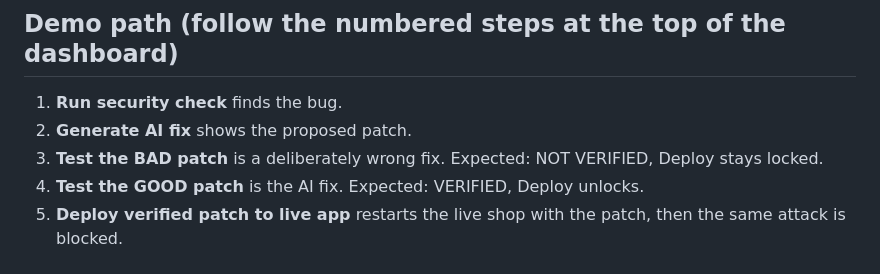
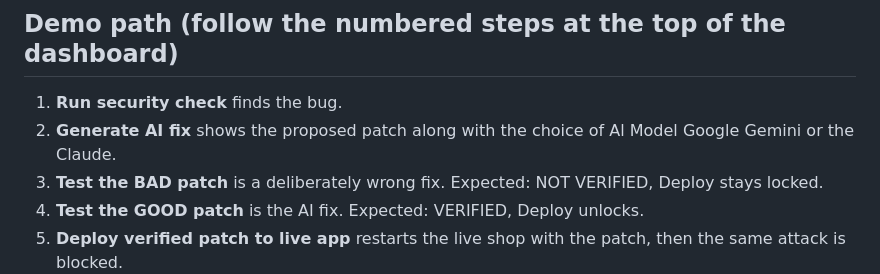
Before and after one commit to Patel-Ad/patchtrace, a Markdown page: patchtrace/README.md, the part around the change. Rendered like a GitHub page.

```diff
--- a/patchtrace/README.md
+++ b/patchtrace/README.md
@@ -35,7 +35,7 @@ Use `python -m uvicorn` (not plain `uvicorn`) so Python can find the `backend` f
 
 ## Demo path (follow the numbered steps at the top of the dashboard)
 1. **Run security check** finds the bug.
-2. **Generate AI fix** shows the proposed patch.
+2. **Generate AI fix** shows the proposed patch along with the choice of Al Model Google Gemini or the Claude.
 3. **Test the BAD patch** is a deliberately wrong fix. Expected: NOT VERIFIED, Deploy stays locked.
 4. **Test the GOOD patch** is the AI fix. Expected: VERIFIED, Deploy unlocks.
 5. **Deploy verified patch to live app** restarts the live shop with the patch, then the same attack is blocked.
```
